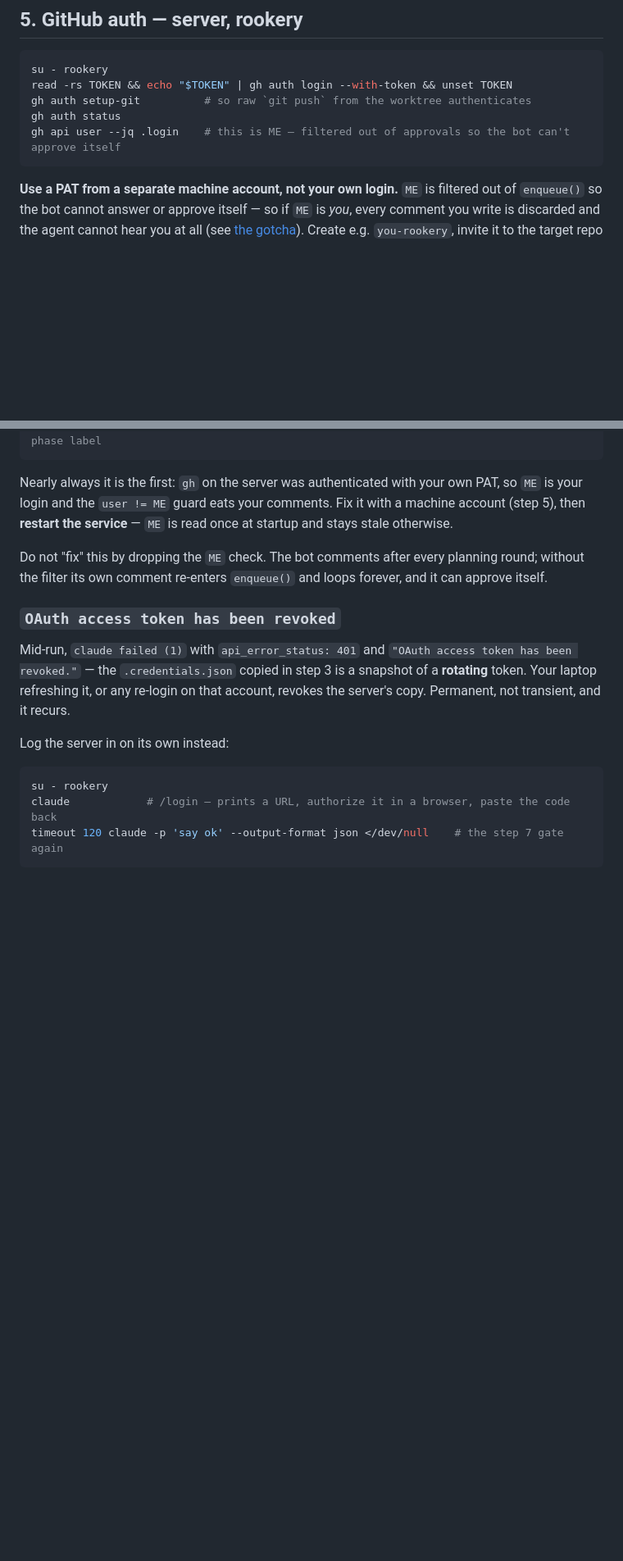
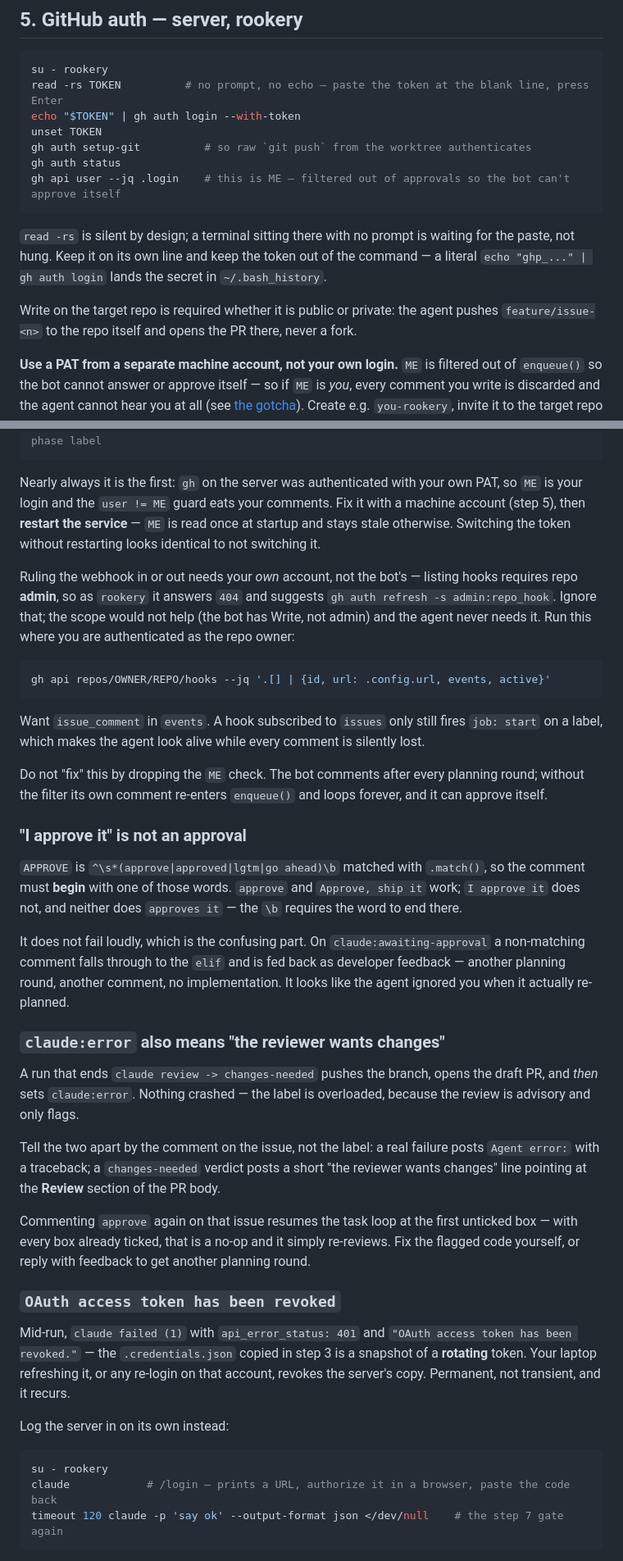
Before and after one commit to sa-es-ir/rookery, a Markdown page: DEPLOY.md, 2 parts joined by grey strips. Shown at 82% size. Rendered like a GitHub page; blank space fills up the shorter version.

Commit message:
update deploy md file

````diff
--- a/DEPLOY.md
+++ b/DEPLOY.md
@@ -80,11 +82,20 @@ Everything from here runs as `rookery`.
 
 ```bash
 su - rookery
-read -rs TOKEN && echo "$TOKEN" | gh auth login --with-token && unset TOKEN
+read -rs TOKEN          # no prompt, no echo — paste the token at the blank line, press Enter
+echo "$TOKEN" | gh auth login --with-token
+unset TOKEN
 gh auth setup-git          # so raw `git push` from the worktree authenticates
 gh auth status
 gh api user --jq .login    # this is ME — filtered out of approvals so the bot can't approve itself
 ```
+
+`read -rs` is silent by design; a terminal sitting there with no prompt is waiting for the
+paste, not hung. Keep it on its own line and keep the token out of the command — a literal
+`echo "ghp_..." | gh auth login` lands the secret in `~/.bash_history`.
+
+Write on the target repo is required whether it is public or private: the agent pushes
+`feature/issue-<n>` to the repo itself and opens the PR there, never a fork.
 
 **Use a PAT from a separate machine account, not your own login.** `ME` is filtered out of
 `enqueue()` so the bot cannot answer or approve itself — so if `ME` is *you*, every comment
@@ -329,11 +340,49 @@ gh issue view N --repo OWNER/REPO --json labels          # must carry some claud
 Nearly always it is the first: `gh` on the server was authenticated with your own PAT, so
 `ME` is your login and the `user != ME` guard eats your comments. Fix it with a machine
 account (step 5), then **restart the service** — `ME` is read once at startup and stays
-stale otherwise.
+stale otherwise. Switching the token without restarting looks identical to not switching it.
+
+Ruling the webhook in or out needs your *own* account, not the bot's — listing hooks
+requires repo **admin**, so as `rookery` it answers `404` and suggests `gh auth refresh -s
+admin:repo_hook`. Ignore that; the scope would not help (the bot has Write, not admin) and
+the agent never needs it. Run this where you are authenticated as the repo owner:
+
+```bash
+gh api repos/OWNER/REPO/hooks --jq '.[] | {id, url: .config.url, events, active}'
+```
+
+Want `issue_comment` in `events`. A hook subscribed to `issues` only still fires `job:
+start` on a label, which makes the agent look alive while every comment is silently lost.
 
 Do not "fix" this by dropping the `ME` check. The bot comments after every planning round;
 without the filter its own comment re-enters `enqueue()` and loops forever, and it can
 approve itself.
+
+### "I approve it" is not an approval
+
+`APPROVE` is `^\s*(approve|approved|lgtm|go ahead)\b` matched with `.match()`, so the
+comment must **begin** with one of those words. `approve` and `Approve, ship it` work;
+`I approve it` does not, and neither does `approves it` — the `\b` requires the word to
+end there.
+
+It does not fail loudly, which is the confusing part. On `claude:awaiting-approval` a
+non-matching comment falls through to the `elif` and is fed back as developer feedback —
+another planning round, another comment, no implementation. It looks like the agent
+ignored you when it actually re-planned.
+
+### `claude:error` also means "the reviewer wants changes"
+
+A run that ends `claude review -> changes-needed` pushes the branch, opens the draft PR,
+and *then* sets `claude:error`. Nothing crashed — the label is overloaded, because the
+review is advisory and only flags.
+
+Tell the two apart by the comment on the issue, not the label: a real failure posts
+`Agent error:` with a traceback; a `changes-needed` verdict posts a short "the reviewer
+wants changes" line pointing at the **Review** section of the PR body.
+
+Commenting `approve` again on that issue resumes the task loop at the first unticked box —
+with every box already ticked, that is a no-op and it simply re-reviews. Fix the flagged
+code yourself, or reply with feedback to get another planning round.
 
 ### `OAuth access token has been revoked`
 
````
Also changed, not shown: other parts of DEPLOY.md (+4 -2 lines).
